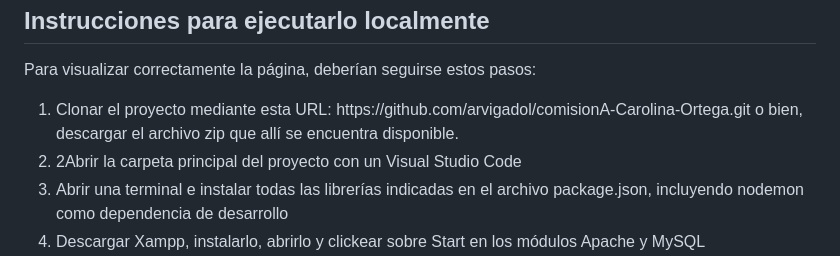
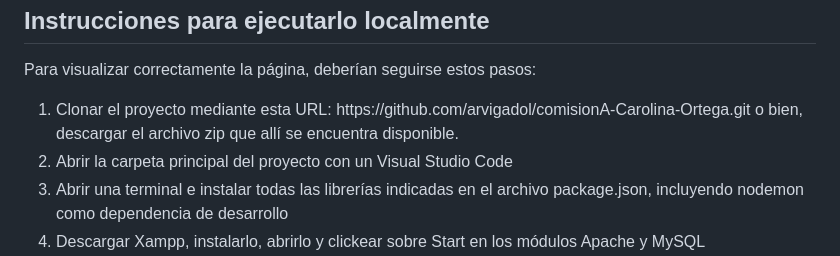
Before and after one commit to arvigadol/comisionA-Carolina, a Markdown page: README.md, the part around one of its changes. Rendered like a GitHub page.

Commit message:
Se modificó el readme nuevamente

```diff
--- a/README.md
+++ b/README.md
@@ -16,7 +16,7 @@
 </p>
 <ol>
     <li>Clonar el proyecto mediante esta URL: https://github.com/arvigadol/comisionA-Carolina-Ortega.git o bien, descargar el archivo zip que allí se encuentra disponible.</li>
-    <li>2Abrir la carpeta principal del proyecto con un Visual Studio Code</li>
+    <li>Abrir la carpeta principal del proyecto con un Visual Studio Code</li>
     <li>Abrir una terminal e instalar todas las librerías indicadas en el archivo package.json, incluyendo nodemon como dependencia de desarrollo</li>
     <li>Descargar Xampp, instalarlo, abrirlo y clickear sobre Start en los módulos Apache y MySQL</li>
     <li>En el editor, navegar hasta la carpeta server mediante el comando $ cd server. Luego tipear: $ npm run dev</li>
```
Also changed, not shown: other parts of README.md (+1 -0 lines).
